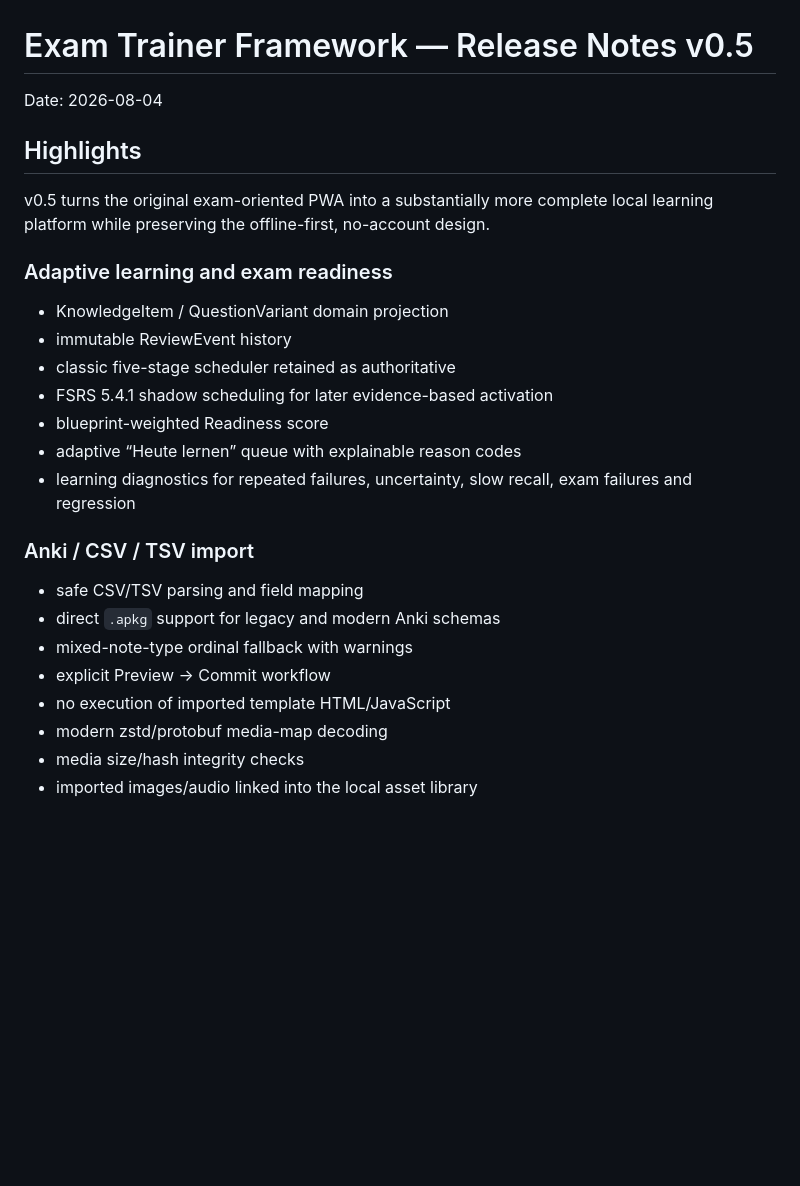
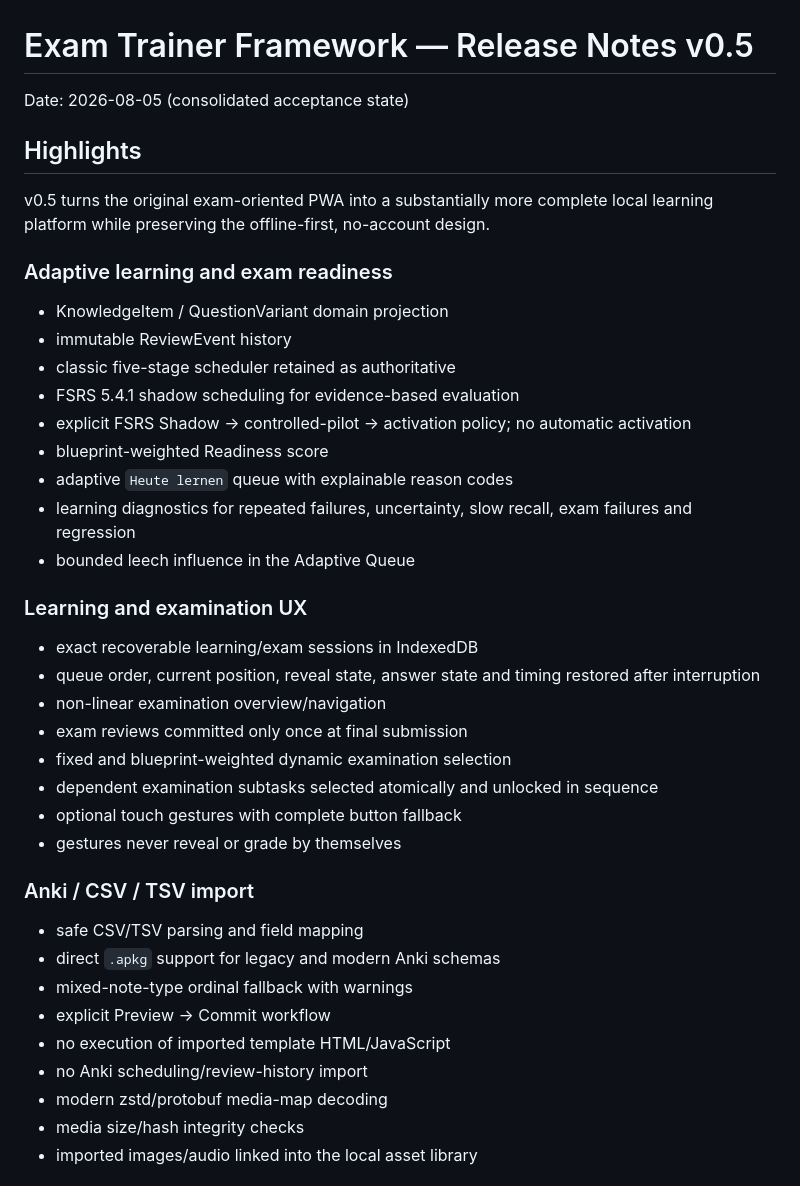
Before and after one commit to GithubLarsKomo/exam-trainer-framework, a Markdown page: docs/release-notes-v0.5.md, the part around one of its changes. GitHub-like rendering; blank space fills up the shorter version.

```diff
--- a/docs/release-notes-v0.5.md
+++ b/docs/release-notes-v0.5.md
@@ -1,6 +1,6 @@
 # Exam Trainer Framework — Release Notes v0.5
 
-Date: 2026-08-04
+Date: 2026-08-05 (consolidated acceptance state)
 
 ## Highlights
 
@@ -11,10 +11,23 @@ v0.5 turns the original exam-oriented PWA into a substantially more complete loc
 - KnowledgeItem / QuestionVariant domain projection
 - immutable ReviewEvent history
 - classic five-stage scheduler retained as authoritative
-- FSRS 5.4.1 shadow scheduling for later evidence-based activation
+- FSRS 5.4.1 shadow scheduling for evidence-based evaluation
+- explicit FSRS Shadow → controlled-pilot → activation policy; no automatic activation
 - blueprint-weighted Readiness score
-- adaptive “Heute lernen” queue with explainable reason codes
+- adaptive `Heute lernen` queue with explainable reason codes
 - learning diagnostics for repeated failures, uncertainty, slow recall, exam failures and regression
+- bounded leech influence in the Adaptive Queue
+
+### Learning and examination UX
+
+- exact recoverable learning/exam sessions in IndexedDB
+- queue order, current position, reveal state, answer state and timing restored after interruption
+- non-linear examination overview/navigation
+- exam reviews committed only once at final submission
+- fixed and blueprint-weighted dynamic examination selection
+- dependent examination subtasks selected atomically and unlocked in sequence
+- optional touch gestures with complete button fallback
+- gestures never reveal or grade by themselves
 
 ### Anki / CSV / TSV import
 
@@ -23,6 +36,7 @@ v0.5 turns the original exam-oriented PWA into a substantially more complete loc
 - mixed-note-type ordinal fallback with warnings
 - explicit Preview → Commit workflow
 - no execution of imported template HTML/JavaScript
+- no Anki scheduling/review-history import
 - modern zstd/protobuf media-map decoding
 - media size/hash integrity checks
 - imported images/audio linked into the local asset library
```
Also changed, not shown: other parts of docs/release-notes-v0.5.md (+38 -15 lines).
